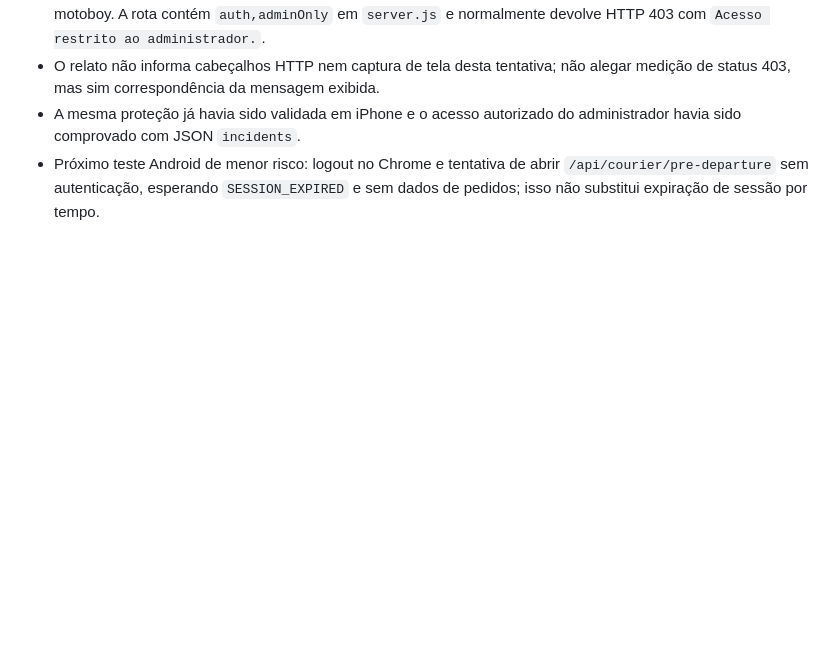
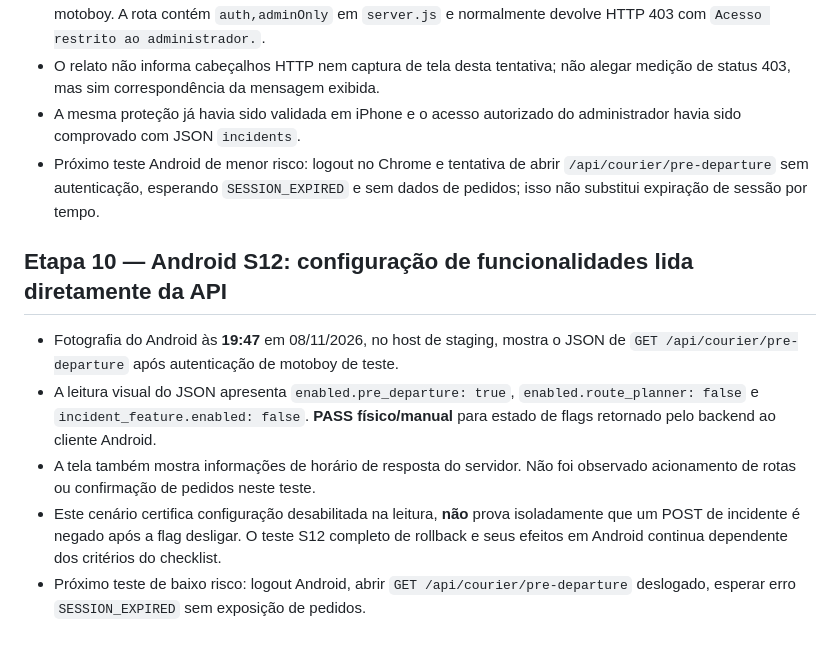
Before and after one commit to otaviozika/depachamoto, a Markdown page: docs/mobile-pilot/RELATO_NAVEGACAO_20261108.md, the part around the change. GitHub-like rendering; blank space fills up the shorter version.

Commit message:
docs(staging): Android API feature flags confirm bag-check on, ORS and incident pilot off

```diff
--- a/docs/mobile-pilot/RELATO_NAVEGACAO_20261108.md
+++ b/docs/mobile-pilot/RELATO_NAVEGACAO_20261108.md
@@ -262,3 +262,11 @@ Fotografias fornecidas pelo usuário no Android em 08/11/2026:
 - O relato não informa cabeçalhos HTTP nem captura de tela desta tentativa; não alegar medição de status 403, mas sim correspondência da mensagem exibida.
 - A mesma proteção já havia sido validada em iPhone e o acesso autorizado do administrador havia sido comprovado com JSON `incidents`.
 - Próximo teste Android de menor risco: logout no Chrome e tentativa de abrir `/api/courier/pre-departure` sem autenticação, esperando `SESSION_EXPIRED` e sem dados de pedidos; isso não substitui expiração de sessão por tempo.
+
+## Etapa 10 — Android S12: configuração de funcionalidades lida diretamente da API
+
+- Fotografia do Android às **19:47** em 08/11/2026, no host de staging, mostra o JSON de `GET /api/courier/pre-departure` após autenticação de motoboy de teste.
+- A leitura visual do JSON apresenta `enabled.pre_departure: true`, `enabled.route_planner: false` e `incident_feature.enabled: false`. **PASS físico/manual** para estado de flags retornado pelo backend ao cliente Android.
+- A tela também mostra informações de horário de resposta do servidor. Não foi observado acionamento de rotas ou confirmação de pedidos neste teste.
+- Este cenário certifica configuração desabilitada na leitura, **não** prova isoladamente que um POST de incidente é negado após a flag desligar. O teste S12 completo de rollback e seus efeitos em Android continua dependente dos critérios do checklist.
+- Próximo teste de baixo risco: logout Android, abrir `GET /api/courier/pre-departure` deslogado, esperar erro `SESSION_EXPIRED` sem exposição de pedidos.
```
